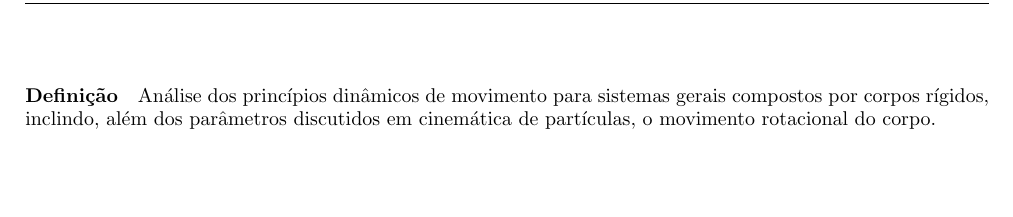
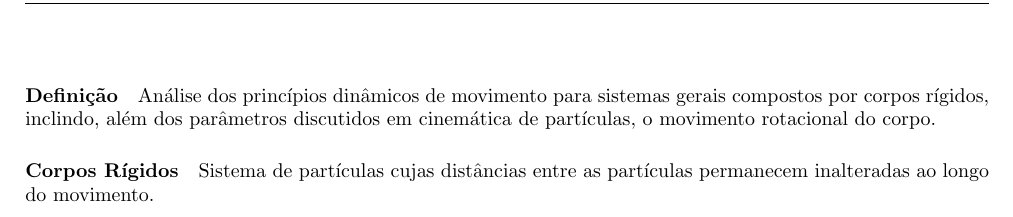
Before and after one commit to tr0fin0/classes_unicamp, a LaTeX document (em404/em404.tex): part of page 12 of 12, cut so that both start at the same text, the shorter picture padded with empty space. Compiled offline with pdfLaTeX.

Commit message:
:construction: add Corpos Rígidos text

```diff
--- a/em404/em404.tex
+++ b/em404/em404.tex
@@ -835,4 +835,5 @@
     \section{Cinemática Plana de Corpos Rígidos}
         \paragraph{Definição}Análise dos princípios dinâmicos de movimento para sistemas gerais compostos por corpos rígidos, inclindo, além dos parâmetros discutidos em cinemática de partículas, o movimento rotacional do corpo.
 
+        \paragraph{Corpos Rígidos}Sistema de partículas cujas distâncias entre as partículas permanecem inalteradas ao longo do movimento.
 \end{document}
```
